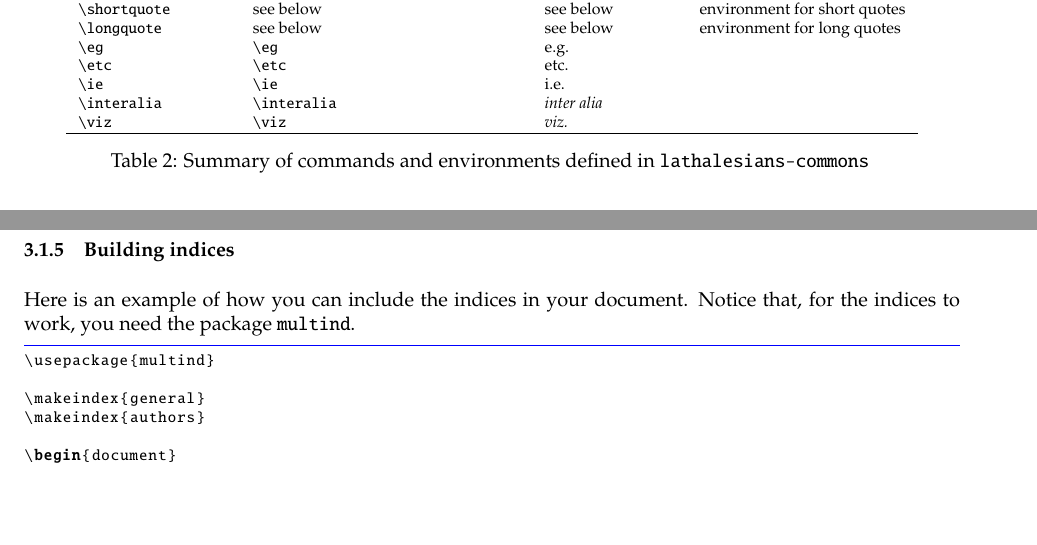
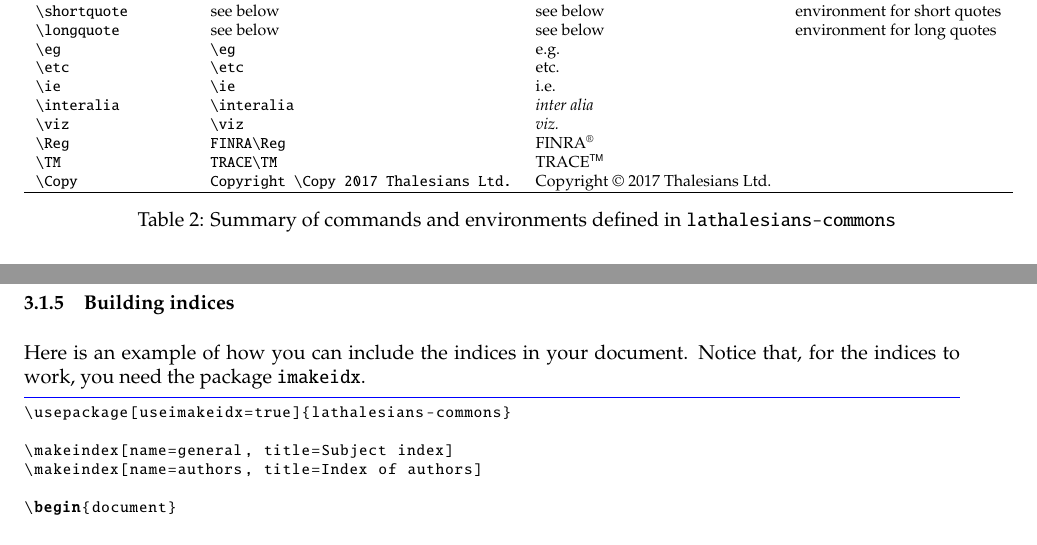
Before and after one commit to thalesians/lathalesians, a LaTeX document (doc/lathalesians.tex): two parts of pages 4 and 6 of 23, joined at a grey line, cut so that both start at the same text, the shorter picture padded with empty space. The pictures show the PDF file doc/lathalesians.pdf that the author committed with the source.

Commit message:
Updated the documentation: in particular, documented \Reg, \TM, \Copy; updated information on indices (since we now use imakeidx rather than the obsolete multind package).

```diff
--- a/doc/lathalesians.tex
+++ b/doc/lathalesians.tex
@@ -138,20 +132,0 @@ Command                   & Example: code                           & Example: {
-\code!\defn!              & \code!\defn{$G_{\delta}$ set}!          & \defn{$G_{\delta}$ set}          & definition                   \\
-                          &                                         &                                  & (see details below)          \\
-\code!\anauthor!          & \code!\anauthor{Georg~Cantor}!          & \anauthor{Georg~Cantor}[]        & reference to an author       \\
-                          &                                         &                                  & (see details below)          \\
-\code!\generalindexentry! & see below                               & see below                        & general index entry          \\
-\code!\authorsindexentry! & see below                               & see below                        & authors index entry          \\
-\code!\nb!                & \code|\nb{Important!}|                  & \nb{Important!}                  & emphasised text              \\
-\code!\atitle!            & \code|\atitle{Functional Analysis}|     & \atitle{Functional Analysis}     & title of a work              \\
-\code!\commentary!        & \code|\commentary{Some comments.}|      & \commentary{Some comments.}      & comments                     \\
-\code!\species!           & \code|\species{Homo sapiens}|           & \species{Homo sapiens}           & biological species           \\
-\code!\french!            & \code|\french{t{\^e}te-{\`a}-t{\^e}te}| & \french{t{\^e}te-{\`a}-t{\^e}te} & inclusions in French         \\
-\code!\german!            & \code|\german{Grundbegriffe}|           & \german{Grundbegriffe}           & inclusions in German         \\
-\code!\latin!             & \code|\latin{inter alia}|               & \latin{inter alia}               & inclusions in Latin          \\
-\code!\shortquote!        & see below                               & see below                        & environment for short quotes \\
-\code!\longquote!         & see below                               & see below                        & environment for long quotes  \\
-\code!\eg!                & \code|\eg|                              & \eg                              &                              \\
-\code!\etc!               & \code|\etc|                             & \etc                             &                              \\
-\code!\ie!                & \code|\ie|                              & \ie                              &                              \\
-\code!\interalia!         & \code|\interalia|                       & \interalia                       &                              \\
-\code!\viz!               & \code|\viz|                             & \viz                             &                              \\
@@ -158,3 +136,26 @@ Command                   & Example: code                           & Example: {
+\code!\defn!              & \code!\defn{$G_{\delta}$ set}!              & \defn{$G_{\delta}$ set}              & definition                   \\
+                          &                                             &                                      & (see details below)          \\
+\code!\anauthor!          & \code!\anauthor{Georg~Cantor}!              & \anauthor{Georg~Cantor}[]            & reference to an author       \\
+                          &                                             &                                      & (see details below)          \\
+\code!\generalindexentry! & see below                                   & see below                            & general index entry          \\
+\code!\authorsindexentry! & see below                                   & see below                            & authors index entry          \\
+\code!\nb!                & \code|\nb{Important!}|                      & \nb{Important!}                      & emphasised text              \\
+\code!\atitle!            & \code|\atitle{Functional Analysis}|         & \atitle{Functional Analysis}         & title of a work              \\
+\code!\commentary!        & \code|\commentary{Some comments.}|          & \commentary{Some comments.}          & comments                     \\
+\code!\species!           & \code|\species{Homo sapiens}|               & \species{Homo sapiens}               & biological species           \\
+\code!\french!            & \code|\french{t{\^e}te-{\`a}-t{\^e}te}|     & \french{t{\^e}te-{\`a}-t{\^e}te}     & inclusions in French         \\
+\code!\german!            & \code|\german{Grundbegriffe}|               & \german{Grundbegriffe}               & inclusions in German         \\
+\code!\latin!             & \code|\latin{inter alia}|                   & \latin{inter alia}                   & inclusions in Latin          \\
+\code!\shortquote!        & see below                                   & see below                            & environment for short quotes \\
+\code!\longquote!         & see below                                   & see below                            & environment for long quotes  \\
+\code!\eg!                & \code|\eg|                                  & \eg                                  &                              \\
+\code!\etc!               & \code|\etc|                                 & \etc                                 &                              \\
+\code!\ie!                & \code|\ie|                                  & \ie                                  &                              \\
+\code!\interalia!         & \code|\interalia|                           & \interalia                           &                              \\
+\code!\viz!               & \code|\viz|                                 & \viz                                 &                              \\
+\code!\Reg!               & \code|FINRA\Reg|                            & FINRA\Reg                            &                              \\
+\code!\TM!                & \code|TRACE\TM|                             & TRACE\TM                             &                              \\
+\code!\Copy!              & \code|Copyright \Copy 2017 Thalesians Ltd.| & Copyright \Copy 2017 Thalesians Ltd. &                              \\
 \hline
 \caption{Summary of commands and environments defined in \program!lathalesians-commons!}
 \end{longtable}
@@ -226,12 +227,12 @@ will add \code{<index entry>} to the index called \code{authors} without adding
 
 \subsubsection{Building indices}
 
-Here is an example of how you can include the indices in your document. Notice that, for the indices to work, you need the package \program{multind}.
+Here is an example of how you can include the indices in your document. Notice that, for the indices to work, you need the package \program{imakeidx}.
 \begin{snippet}{LaTeX}
-\usepackage{multind}
+\usepackage[useimakeidx=true]{lathalesians-commons}
 
-\makeindex{general}
-\makeindex{authors}
+\makeindex[name=general, title=Subject index]
+\makeindex[name=authors, title=Index of authors]
 
 \begin{document}
 
```
Also changed, not shown: doc/lathalesians.pdf, doc/lathalesians.tex (24 more changed lines).
